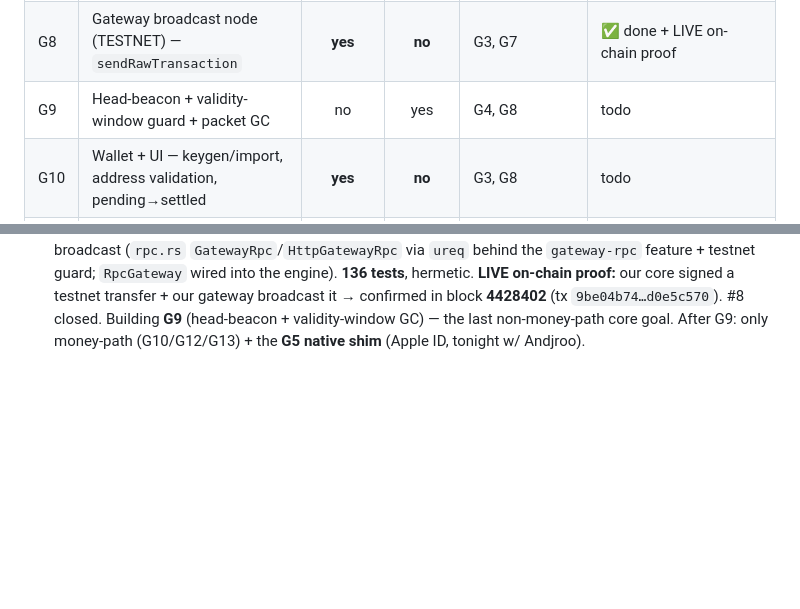
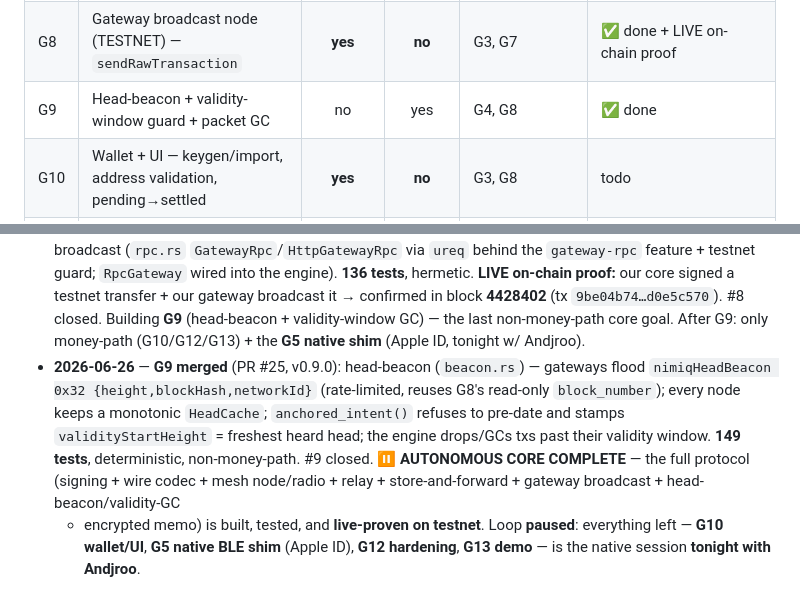
Before and after one commit to Andjroo111/nimmesh, a Markdown page: docs/LOOP.md, 2 parts joined by grey strips. Rendered like a GitHub page; blank space fills up the shorter version.

Commit message:
LOOP: G9 merged (v0.9.0) — autonomous core complete, loop paused for the native session
PR #25: head-beacon + monotonic head cache + validity-window GC, 149 tests. #9 closed.
The full protocol (signing/codec/mesh/relay/store-forward/gateway/beacon/memo) is built,
tested, and live-proven on testnet. Remaining: G10 wallet/UI, G5 native shim (Apple ID),
G12 hardening, G13 demo — all the native session tonight with Andjroo.

Co-Authored-By: Claude Opus 4.8 (1M context) <noreply@anthropic.com>
Claude-Session: https://claude.ai/code/session_01XXcEdB7PYncx78KV5CnsKv

```diff
--- a/docs/LOOP.md
+++ b/docs/LOOP.md
@@ -88,7 +88,7 @@ Scaffold + mock harness + codec first (all CI-testable headless), then the money
 | G6  | Relay engine — TTL/hop-cap + dedup + degree-adaptive + frag |     no     |    yes     | G4, G5        | ✅ done |
 | G7  | Store-and-forward — GCS gossip-sync catch-up               |     no     |    yes     | G6            | ✅ done |
 | G8  | Gateway broadcast node (TESTNET) — `sendRawTransaction`     |   **yes**  |   **no**   | G3, G7        | ✅ done + LIVE on-chain proof |
-| G9  | Head-beacon + validity-window guard + packet GC            |     no     |    yes     | G4, G8        | todo   |
+| G9  | Head-beacon + validity-window guard + packet GC            |     no     |    yes     | G4, G8        | ✅ done |
 | G10 | Wallet + UI — keygen/import, address validation, pending→settled | **yes** |  **no**   | G3, G8        | todo   |
 | G11 | Optional encrypted memo / chat (Noise XX)                  |     no     |    yes     | G5, G6        | ✅ done |
 | G12 | Hardening — verify-before-relay, rate limits, NACK, anti-spam | **yes** |  **no**   | G8, G10       | todo   |
@@ -237,3 +237,13 @@ the signer — but our live example drives our core end-to-end for every money-c
   broadcast it → confirmed in block **4428402** (tx `9be04b74…d0e5c570`). #8 closed.
   Building **G9** (head-beacon + validity-window GC) — the last non-money-path core goal.
   After G9: only money-path (G10/G12/G13) + the **G5 native shim** (Apple ID, tonight w/ Andjroo).
+- **2026-06-26** — **G9 merged** (PR #25, v0.9.0): head-beacon (`beacon.rs`) — gateways
+  flood `nimiqHeadBeacon 0x32 {height,blockHash,networkId}` (rate-limited, reuses G8's
+  read-only `block_number`); every node keeps a monotonic `HeadCache`; `anchored_intent()`
+  refuses to pre-date and stamps `validityStartHeight` = freshest heard head; the engine
+  drops/GCs txs past their validity window. **149 tests**, deterministic, non-money-path.
+  #9 closed. ⏸️ **AUTONOMOUS CORE COMPLETE** — the full protocol (signing + wire codec +
+  mesh node/radio + relay + store-and-forward + gateway broadcast + head-beacon/validity-GC
+  + encrypted memo) is built, tested, and **live-proven on testnet**. Loop **paused**:
+  everything left — **G10 wallet/UI**, **G5 native BLE shim** (Apple ID), **G12 hardening**,
+  **G13 demo** — is the native session **tonight with Andjroo**.
```
